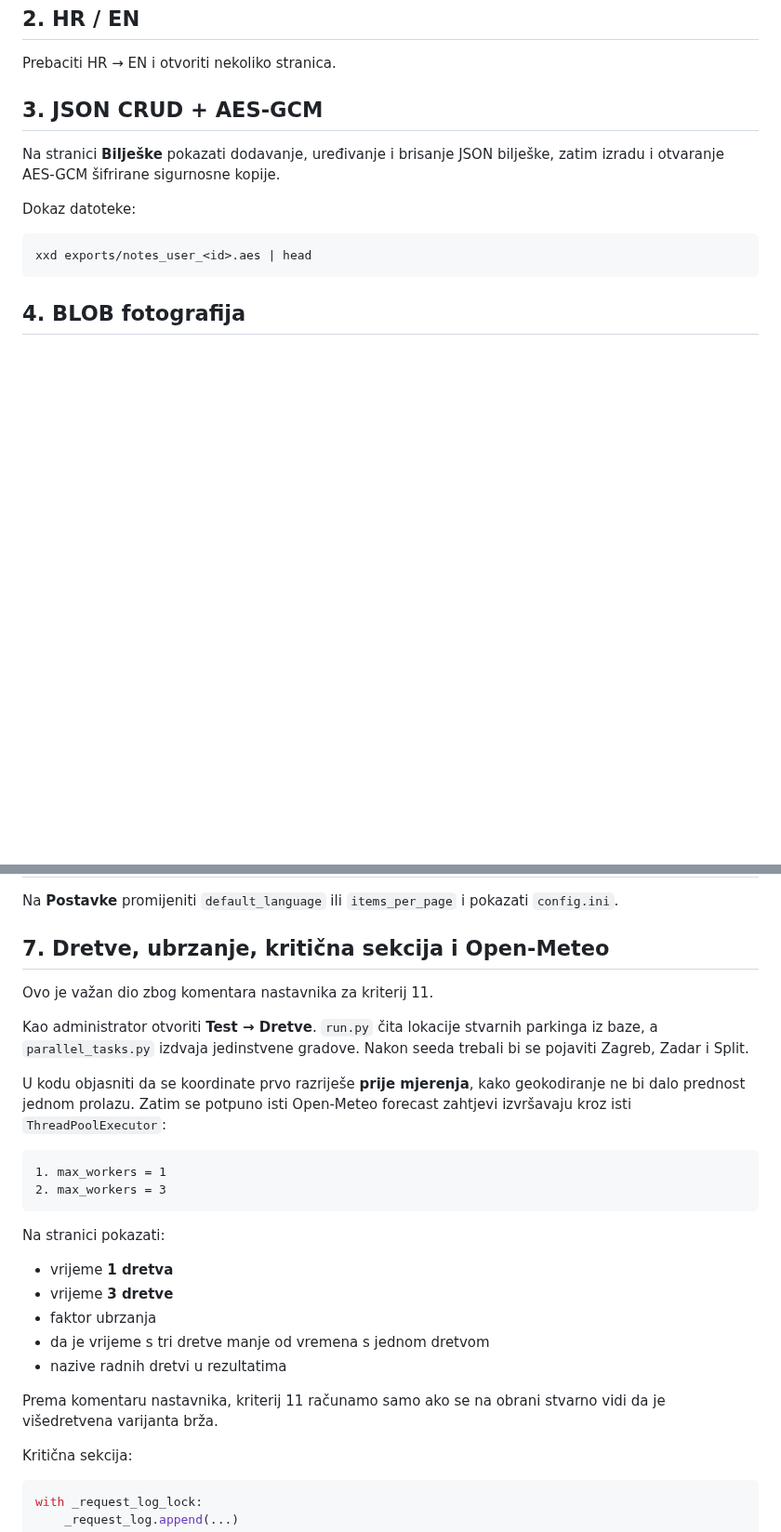
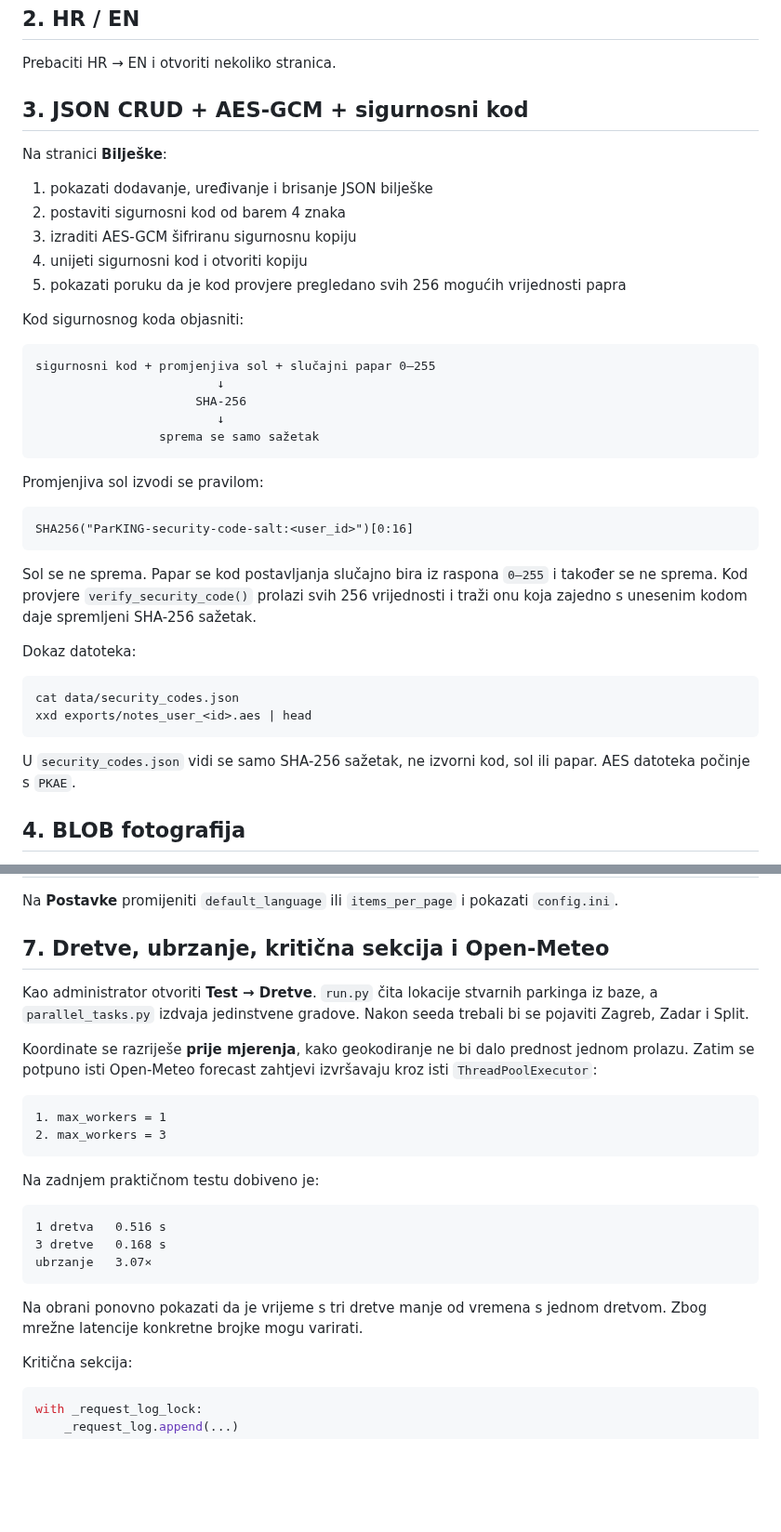
Before and after one commit to HeadshotFTW/ParKING, a Markdown page: OBRANA.md, 2 parts joined by grey strips. Shown at 93% size. GitHub-like rendering; blank space fills up the shorter version.

Commit message:
Update defense plan for final SHA-256 design

````diff
--- a/OBRANA.md
+++ b/OBRANA.md
@@ -54,15 +54,42 @@ postojeći završetak > traženi početak
 
 Prebaciti HR → EN i otvoriti nekoliko stranica.
 
-## 3. JSON CRUD + AES-GCM
+## 3. JSON CRUD + AES-GCM + sigurnosni kod
 
-Na stranici **Bilješke** pokazati dodavanje, uređivanje i brisanje JSON bilješke, zatim izradu i otvaranje AES-GCM šifrirane sigurnosne kopije.
+Na stranici **Bilješke**:
 
-Dokaz datoteke:
+1. pokazati dodavanje, uređivanje i brisanje JSON bilješke
+2. postaviti sigurnosni kod od barem 4 znaka
+3. izraditi AES-GCM šifriranu sigurnosnu kopiju
+4. unijeti sigurnosni kod i otvoriti kopiju
+5. pokazati poruku da je kod provjere pregledano svih 256 mogućih vrijednosti papra
+
+Kod sigurnosnog koda objasniti:
+
+```text
+sigurnosni kod + promjenjiva sol + slučajni papar 0–255
+                         ↓
+                      SHA-256
+                         ↓
+                 sprema se samo sažetak
+```
+
+Promjenjiva sol izvodi se pravilom:
+
+```text
+SHA256("ParKING-security-code-salt:<user_id>")[0:16]
+```
+
+Sol se ne sprema. Papar se kod postavljanja slučajno bira iz raspona `0–255` i također se ne sprema. Kod provjere `verify_security_code()` prolazi svih 256 vrijednosti i traži onu koja zajedno s unesenim kodom daje spremljeni SHA-256 sažetak.
+
+Dokaz datoteka:
 
 ```bash
+cat data/security_codes.json
 xxd exports/notes_user_<id>.aes | head
 ```
+
+U `security_codes.json` vidi se samo SHA-256 sažetak, ne izvorni kod, sol ili papar. AES datoteka počinje s `PKAE`.
 
 ## 4. BLOB fotografija
 
@@ -103,26 +130,24 @@ Na **Postavke** promijeniti `default_language` ili `items_per_page` i pokazati `
 
 ## 7. Dretve, ubrzanje, kritična sekcija i Open-Meteo
 
-Ovo je važan dio zbog komentara nastavnika za kriterij 11.
-
 Kao administrator otvoriti **Test → Dretve**. `run.py` čita lokacije stvarnih parkinga iz baze, a `parallel_tasks.py` izdvaja jedinstvene gradove. Nakon seeda trebali bi se pojaviti Zagreb, Zadar i Split.
 
-U kodu objasniti da se koordinate prvo razriješe **prije mjerenja**, kako geokodiranje ne bi dalo prednost jednom prolazu. Zatim se potpuno isti Open-Meteo forecast zahtjevi izvršavaju kroz isti `ThreadPoolExecutor`:
+Koordinate se razriješe **prije mjerenja**, kako geokodiranje ne bi dalo prednost jednom prolazu. Zatim se potpuno isti Open-Meteo forecast zahtjevi izvršavaju kroz isti `ThreadPoolExecutor`:
 
 ```text
 1. max_workers = 1
 2. max_workers = 3
 ```
 
-Na stranici pokazati:
+Na zadnjem praktičnom testu dobiveno je:
 
-- vrijeme **1 dretva**
-- vrijeme **3 dretve**
-- faktor ubrzanja
-- da je vrijeme s tri dretve manje od vremena s jednom dretvom
-- nazive radnih dretvi u rezultatima
+```text
+1 dretva   0.516 s
+3 dretve   0.168 s
+ubrzanje   3.07×
+```
 
-Prema komentaru nastavnika, kriterij 11 računamo samo ako se na obrani stvarno vidi da je višedretvena varijanta brža.
+Na obrani ponovno pokazati da je vrijeme s tri dretve manje od vremena s jednom dretvom. Zbog mrežne latencije konkretne brojke mogu varirati.
 
 Kritična sekcija:
 
````
Also changed, not shown: other parts of OBRANA.md (+17 -6 lines).
